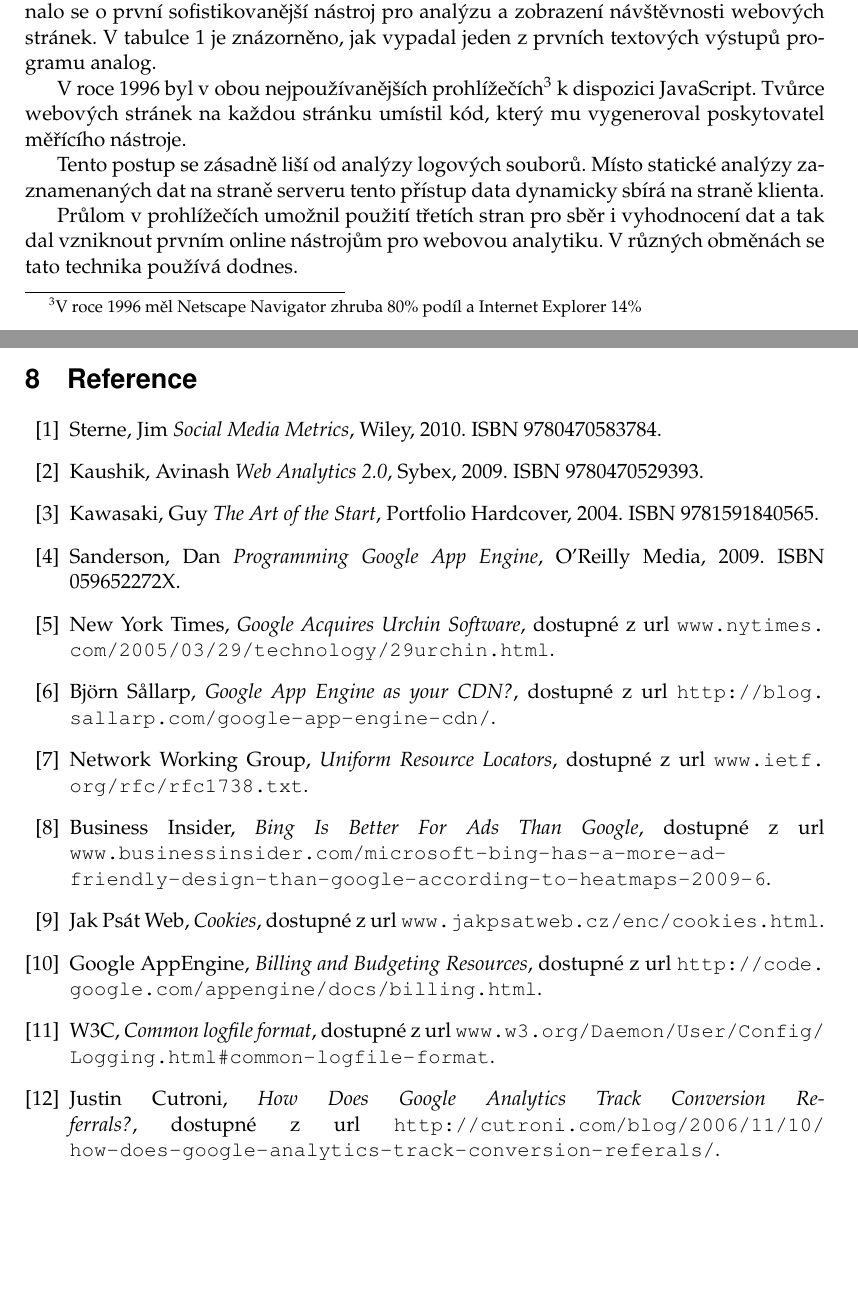
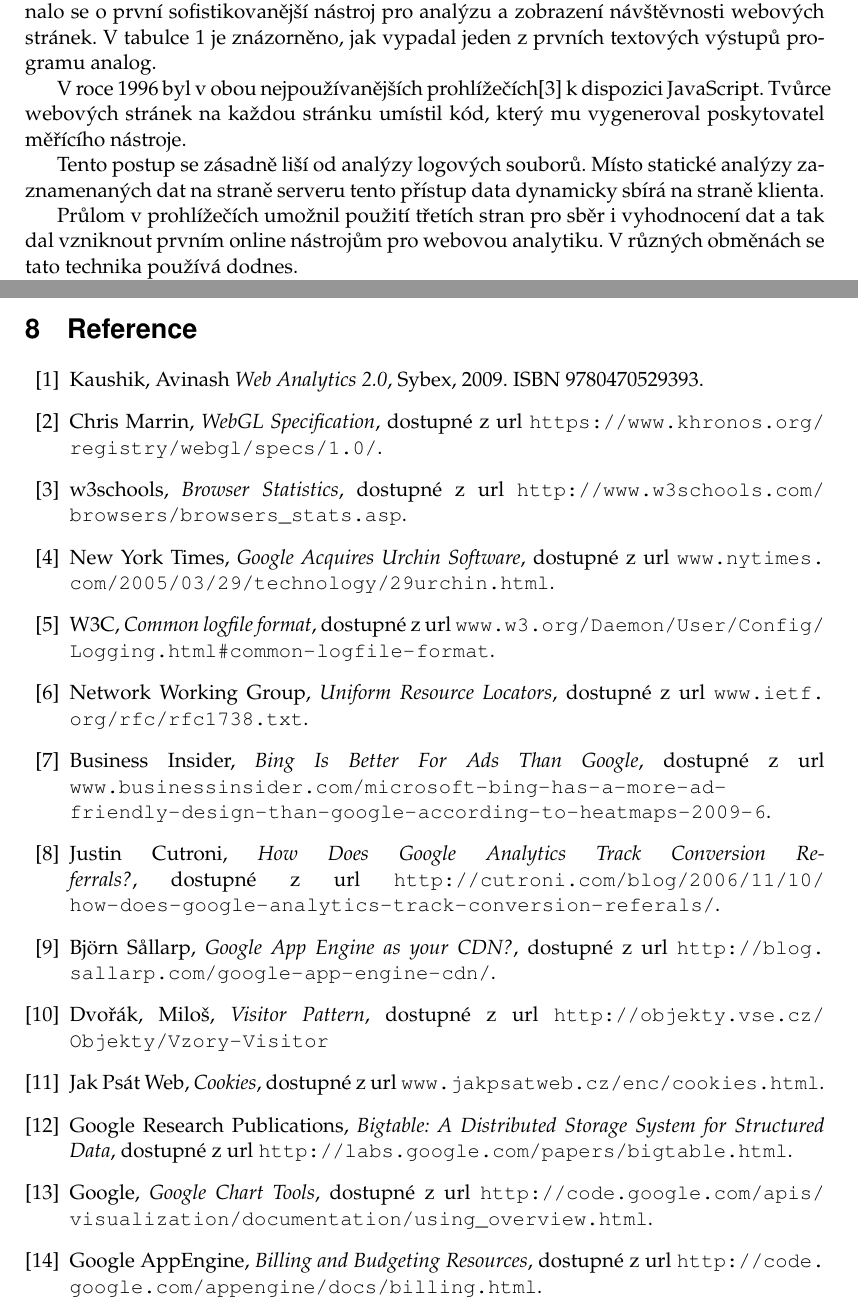
Before and after one commit to hakunin/diplomka, a LaTeX thesis (diplomka.tex): two parts of pages 12 and 53 of 53 before the commit and two parts of pages 12 and 52 of 52 after it, joined at a grey line, cut so that both start at the same text, the shorter picture padded with empty space. Compiled offline with pdfLaTeX.

Commit message:
references

```diff
--- a/diplomka.tex
+++ b/diplomka.tex
@@ -101,6 +101,7 @@
 \AddAcronym{HTML}{Jazyk pro vytváření webových stránek (HyperText Markup Language)}
 \AddAcronym{HTTP}{Hypertextový protokol (Hypertext Transfer Protocol)}
 \AddAcronym{PPC}{Platba za proklik (Pay per click)}
+\AddAcronym{ROI}{Zisk z investice (Return on Investment)}
 
 
 
@@ -246,7 +247,7 @@
 	\label{table:analog_output}
 \end{table}
 
-V roce 1996 byl v obou nejpoužívanějších prohlížečích\footnote{V roce 1996 měl Netscape Navigator zhruba 80\% podíl a Internet Explorer 14\%} k dispozici JavaScript. Tvůrce webových stránek na každou stránku umístil kód, který mu vygeneroval poskytovatel měřícího nástroje.
+V roce 1996 byl v obou nejpoužívanějších prohlížečích\cite{browser_market_share} k dispozici JavaScript. Tvůrce webových stránek na každou stránku umístil kód, který mu vygeneroval poskytovatel měřícího nástroje.
 
 Tento postup se zásadně liší od analýzy logových souborů. Místo statické analýzy zaznamenaných dat na straně serveru tento přístup data dynamicky sbírá na straně klienta.
 
@@ -1561,46 +1562,61 @@
 \begin{thebibliography}{99}
 
 
-\bibitem{sterne} Sterne, Jim
-\textit{Social Media Metrics}, Wiley, 2010. ISBN 9780470583784.
-
 \bibitem{kaushik} Kaushik, Avinash
 \textit{Web Analytics 2.0}, Sybex, 2009. ISBN 9780470529393.
 
-\bibitem{kaushik} Kawasaki, Guy
-\textit{The Art of the Start}, Portfolio Hardcover, 2004. ISBN 9781591840565.
-
-\bibitem{gae} Sanderson, Dan
-\textit{Programming Google App Engine}, O'Reilly Media, 2009. ISBN 059652272X.
+%\bibitem{kaushik} Kawasaki, Guy
+%\textit{The Art of the Start}, Portfolio Hardcover, 2004. ISBN 9781591840565.
+
+\bibitem{webgl} Chris Marrin,
+\textit{WebGL Specification}, dostupné z url \url{https://www.khronos.org/registry/webgl/specs/1.0/}.
+
+\bibitem{browser_market_share} w3schools,
+\textit{Browser Statistics}, dostupné z url \url{http://www.w3schools.com/browsers/browsers_stats.asp}.
+
+
+\bibitem{urchin} New York Times,
+\textit{Google Acquires Urchin Software}, dostupné z url \url{www.nytimes.com/2005/03/29/technology/29urchin.html}.
+
+\bibitem{clf} W3C,
+\textit{Common logfile format}, dostupné z url \url{www.w3.org/Daemon/User/Config/Logging.html#common-logfile-format}.
+
+
+\bibitem{url} Network Working Group,
+\textit{Uniform Resource Locators}, dostupné z url \url{www.ietf.org/rfc/rfc1738.txt}.
+
+\bibitem{heatmap} Business Insider,
+\textit{Bing Is Better For Ads Than Google}, dostupné z url \url{www.businessinsider.com/microsoft-bing-has-a-more-ad-} \url{friendly-design-than-google-according-to-heatmaps-2009-6}.
+
+
+\bibitem{conversions} Justin Cutroni,
+\textit{How Does Google Analytics Track Conversion Referrals?}, dostupné z url \url{http://cutroni.com/blog/2006/11/10/how-does-google-analytics-track-conversion-referals/}.
+
+%\bibitem{gae} Sanderson, Dan
+%\textit{Programming Google App Engine}, O'Reilly Media, 2009. ISBN 059652272X.
 
 
 %Článek o akvizici v New York Times \url{http://www.nytimes.com/2005/03/29/technology/29urchin.html}
 
-\bibitem{peci_trendy} New York Times,
-\textit{Google Acquires Urchin Software}, dostupné z url \url{www.nytimes.com/2005/03/29/technology/29urchin.html}.
 
 \bibitem{cdn} Björn Sållarp,
 \textit{Google App Engine as your CDN?}, dostupné z url \url{http://blog.sallarp.com/google-app-engine-cdn/}.
 
-\bibitem{url} Network Working Group,
-\textit{Uniform Resource Locators}, dostupné z url \url{www.ietf.org/rfc/rfc1738.txt}.
-
-\bibitem{clf} Business Insider,
-\textit{Bing Is Better For Ads Than Google}, dostupné z url \url{www.businessinsider.com/microsoft-bing-has-a-more-ad-} \url{friendly-design-than-google-according-to-heatmaps-2009-6}.
+
+\bibitem{visitor} Dvořák, Miloš,
+\textit{Visitor Pattern}, dostupné z url \url{http://objekty.vse.cz/Objekty/Vzory-Visitor}
+
 
 \bibitem{cookies} Jak Psát Web,
 \textit{Cookies}, dostupné z url \url{www.jakpsatweb.cz/enc/cookies.html}.
 
+\bibitem{bigtable} Google Research Publications,
+\textit{Bigtable: A Distributed Storage System for Structured Data}, dostupné z url \url{http://labs.google.com/papers/bigtable.html}.
+
+
+\bibitem{chart_tools} Google,
+\textit{Google Chart Tools}, dostupné z url \url{http://code.google.com/apis/visualization/documentation/using_overview.html}.
+
 \bibitem{billing} Google AppEngine,
 \textit{Billing and Budgeting Resources}, dostupné z url \url{http://code.google.com/appengine/docs/billing.html}.
 
-\bibitem{clf} W3C,
-\textit{Common logfile format}, dostupné z url \url{www.w3.org/Daemon/User/Config/Logging.html#common-logfile-format}.
-
-\bibitem{clf} Justin Cutroni,
-\textit{How Does Google Analytics Track Conversion Referrals?}, dostupné z url \url{http://cutroni.com/blog/2006/11/10/how-does-google-analytics-track-conversion-referals/}.
-
-
-
-\begin{comment}
-Jim Sterne: Social Media Metrics, Wiley (2010), ISBN 9780470583784, 272 stran
```
Also changed, not shown: diplomka.pdf, diplomka.tex (41 more changed lines), 6 other files.
